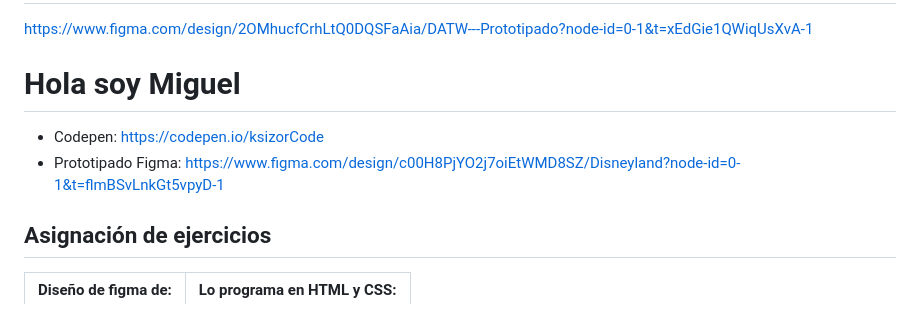
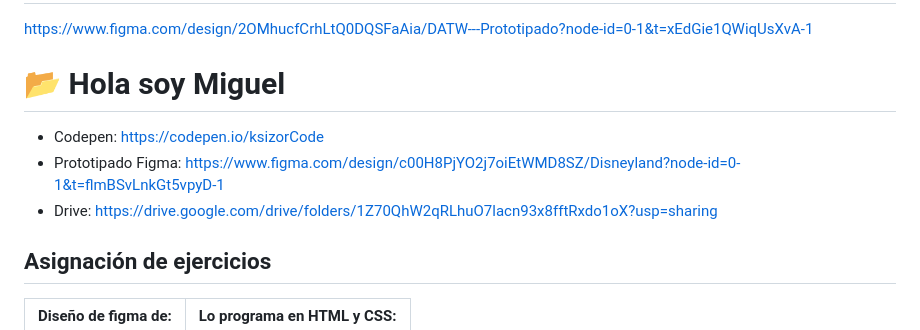
Before and after one commit to ksizorCode/desAppWeb25, a Markdown page: README.md, the part around the change. Drawn GitHub-style.

```diff
--- a/README.md
+++ b/README.md
@@ -1,9 +1,10 @@
 # 📆 HOY
 https://www.figma.com/design/2OMhucfCrhLtQ0DQSFaAia/DATW---Prototipado?node-id=0-1&t=xEdGie1QWiqUsXvA-1
 
-# Hola soy Miguel
+# 📂 Hola soy Miguel
 - Codepen:  https://codepen.io/ksizorCode
 - Prototipado Figma: https://www.figma.com/design/c00H8PjYO2j7oiEtWMD8SZ/Disneyland?node-id=0-1&t=flmBSvLnkGt5vpyD-1
+- Drive: https://drive.google.com/drive/folders/1Z70QhW2qRLhuO7lacn93x8fftRxdo1oX?usp=sharing
 
 
 ## Asignación de ejercicios
```
